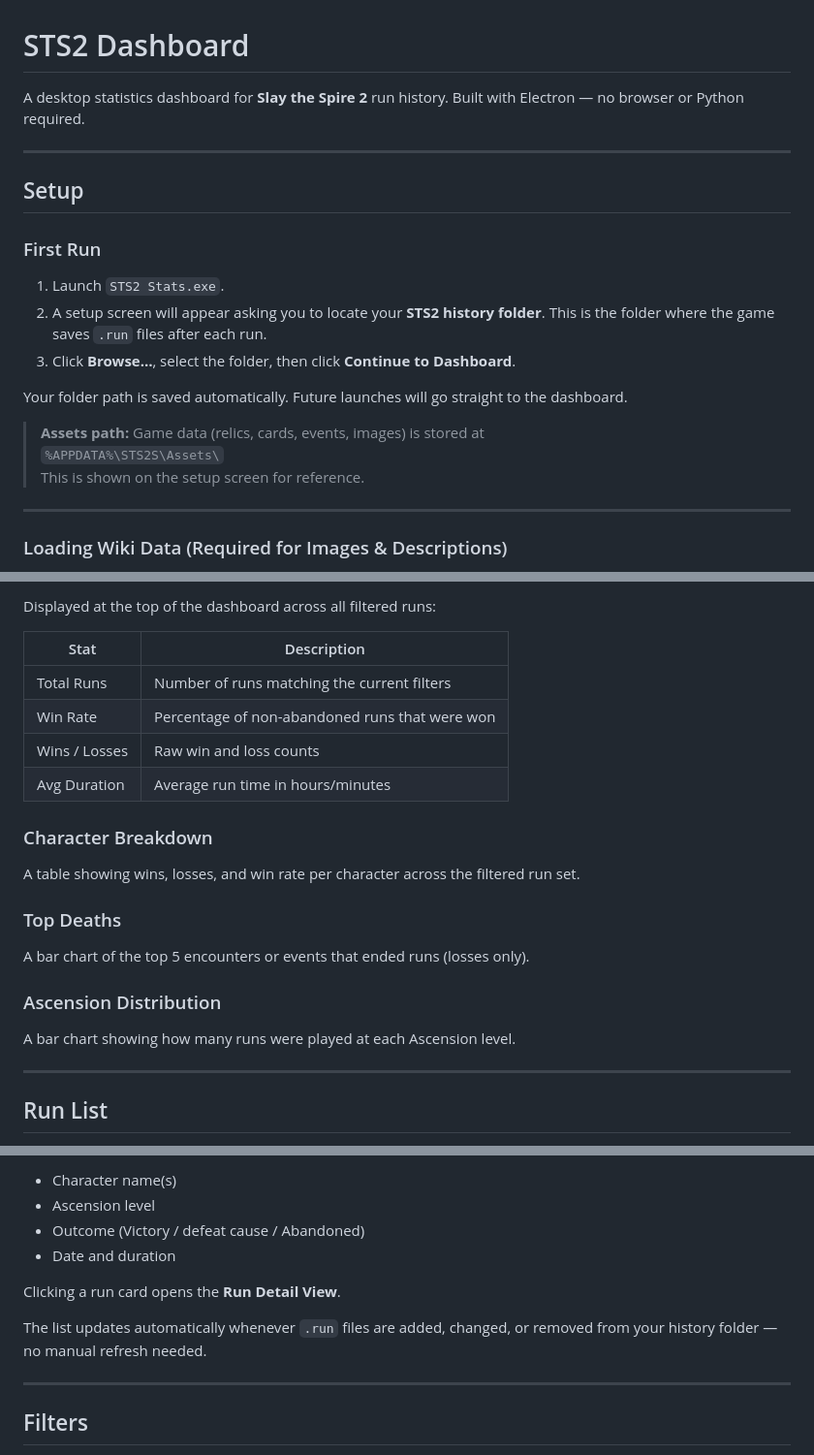
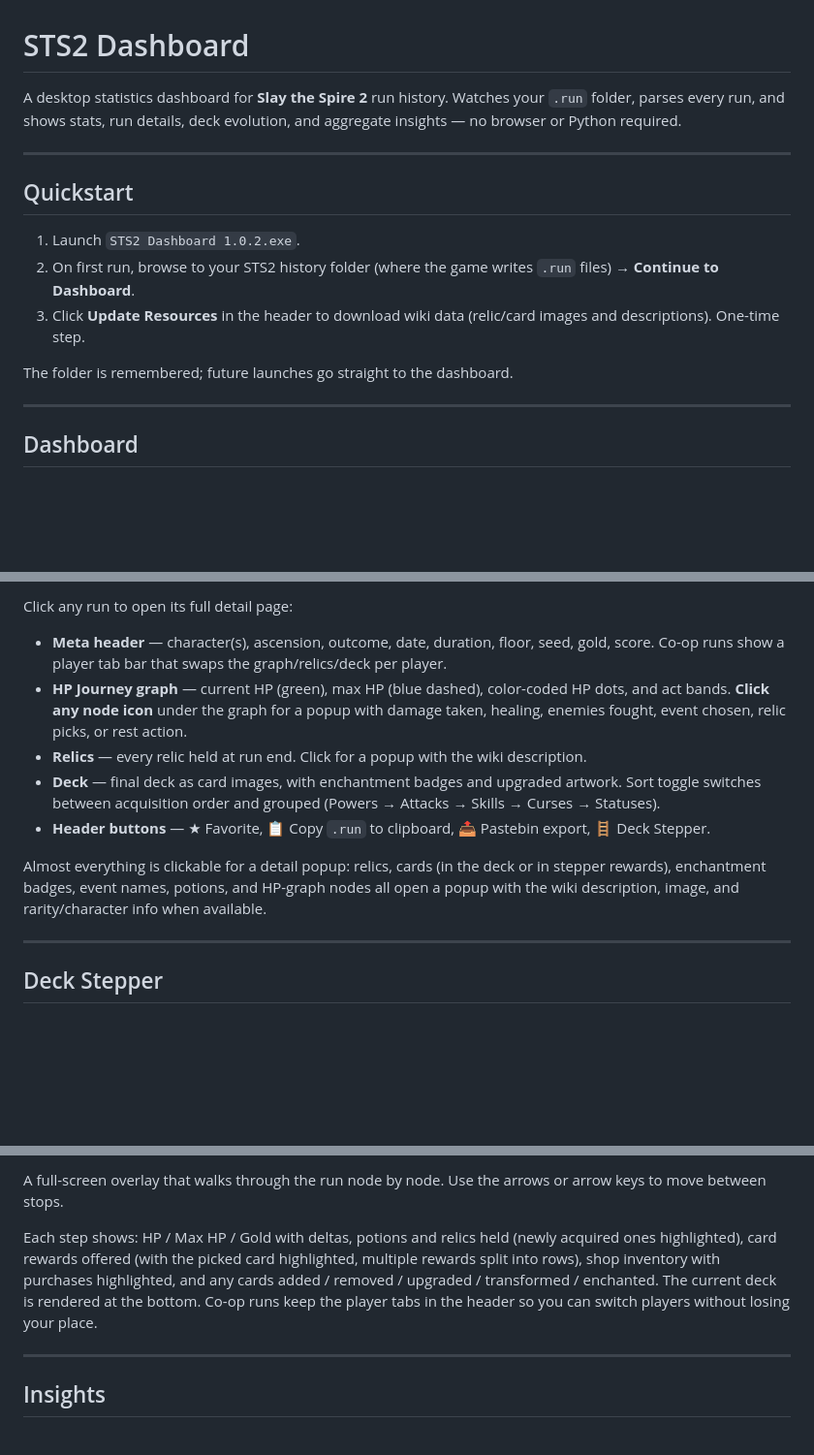
Before and after one commit to Akirakato1/Slay-the-Spire-2-dashboard, a Markdown page: README.md, 3 parts joined by grey strips. Shown at 97% size. Rendered like a GitHub page; blank space fills up the shorter version.

```diff
--- a/README.md
+++ b/README.md
@@ -1,24 +1,18 @@
 # STS2 Dashboard
 
-A desktop statistics dashboard for **Slay the Spire 2** run history. Built with Electron — no browser or Python required.
+A desktop statistics dashboard for **Slay the Spire 2** run history. Watches your `.run` folder, parses every run, and shows stats, run details, deck evolution, and aggregate insights — no browser or Python required.
 
 ---
 
-## Setup
+## Quickstart
 
-### First Run
+1. Launch `STS2 Dashboard 1.0.2.exe`.
+2. On first run, browse to your STS2 history folder (where the game writes `.run` files) → **Continue to Dashboard**.
+3. Click **Update Resources** in the header to download wiki data (relic/card images and descriptions). One-time step.
 
-1. Launch `STS2 Stats.exe`.
-2. A setup screen will appear asking you to locate your **STS2 history folder**. This is the folder where the game saves `.run` files after each run.
-3. Click **Browse…**, select the folder, then click **Continue to Dashboard**.
-
-Your folder path is saved automatically. Future launches will go straight to the dashboard.
-
-> **Assets path:** Game data (relics, cards, events, images) is stored at
-> `%APPDATA%\STS2S\Assets\`
-> This is shown on the setup screen for reference.
+The folder is remembered; future launches go straight to the dashboard.
 
 ---
 
-### Loading Wiki Data (Required for Images & Descriptions)
+## Dashboard
 
@@ -43,26 +34,15 @@ You only need to do this once, or again when new content is added to the game.
 
-Displayed at the top of the dashboard across all filtered runs:
+Click any run to open its full detail page:
 
-| Stat | Description |
-|---|---|
-| Total Runs | Number of runs matching the current filters |
-| Win Rate | Percentage of non-abandoned runs that were won |
-| Wins / Losses | Raw win and loss counts |
-| Avg Duration | Average run time in hours/minutes |
+- **Meta header** — character(s), ascension, outcome, date, duration, floor, seed, gold, score. Co-op runs show a player tab bar that swaps the graph/relics/deck per player.
+- **HP Journey graph** — current HP (green), max HP (blue dashed), color-coded HP dots, and act bands. **Click any node icon** under the graph for a popup with damage taken, healing, enemies fought, event chosen, relic picks, or rest action.
+- **Relics** — every relic held at run end. Click for a popup with the wiki description.
+- **Deck** — final deck as card images, with enchantment badges and upgraded artwork. Sort toggle switches between acquisition order and grouped (Powers → Attacks → Skills → Curses → Statuses).
+- **Header buttons** — ★ Favorite, 📋 Copy `.run` to clipboard, 📤 Pastebin export, 🪜 Deck Stepper.
 
-### Character Breakdown
-
-A table showing wins, losses, and win rate per character across the filtered run set.
-
-### Top Deaths
-
-A bar chart of the top 5 encounters or events that ended runs (losses only).
-
-### Ascension Distribution
-
-A bar chart showing how many runs were played at each Ascension level.
+Almost everything is clickable for a detail popup: relics, cards (in the deck or in stepper rewards), enchantment badges, event names, potions, and HP-graph nodes all open a popup with the wiki description, image, and rarity/character info when available.
 
 ---
 
-## Run List
+## Deck Stepper
 
@@ -70,14 +50,9 @@ All `.run` files in your history folder are loaded and displayed as cards. Each
 
-- Character name(s)
-- Ascension level
-- Outcome (Victory / defeat cause / Abandoned)
-- Date and duration
+A full-screen overlay that walks through the run node by node. Use the arrows or arrow keys to move between stops.
 
-Clicking a run card opens the **Run Detail View**.
-
-The list updates automatically whenever `.run` files are added, changed, or removed from your history folder — no manual refresh needed.
+Each step shows: HP / Max HP / Gold with deltas, potions and relics held (newly acquired ones highlighted), card rewards offered (with the picked card highlighted, multiple rewards split into rows), shop inventory with purchases highlighted, and any cards added / removed / upgraded / transformed / enchanted. The current deck is rendered at the bottom. Co-op runs keep the player tabs in the header so you can switch players without losing your place.
 
 ---
 
-## Filters
+## Insights
 
```
Also changed, not shown: other parts of README.md (+41 -119 lines).
